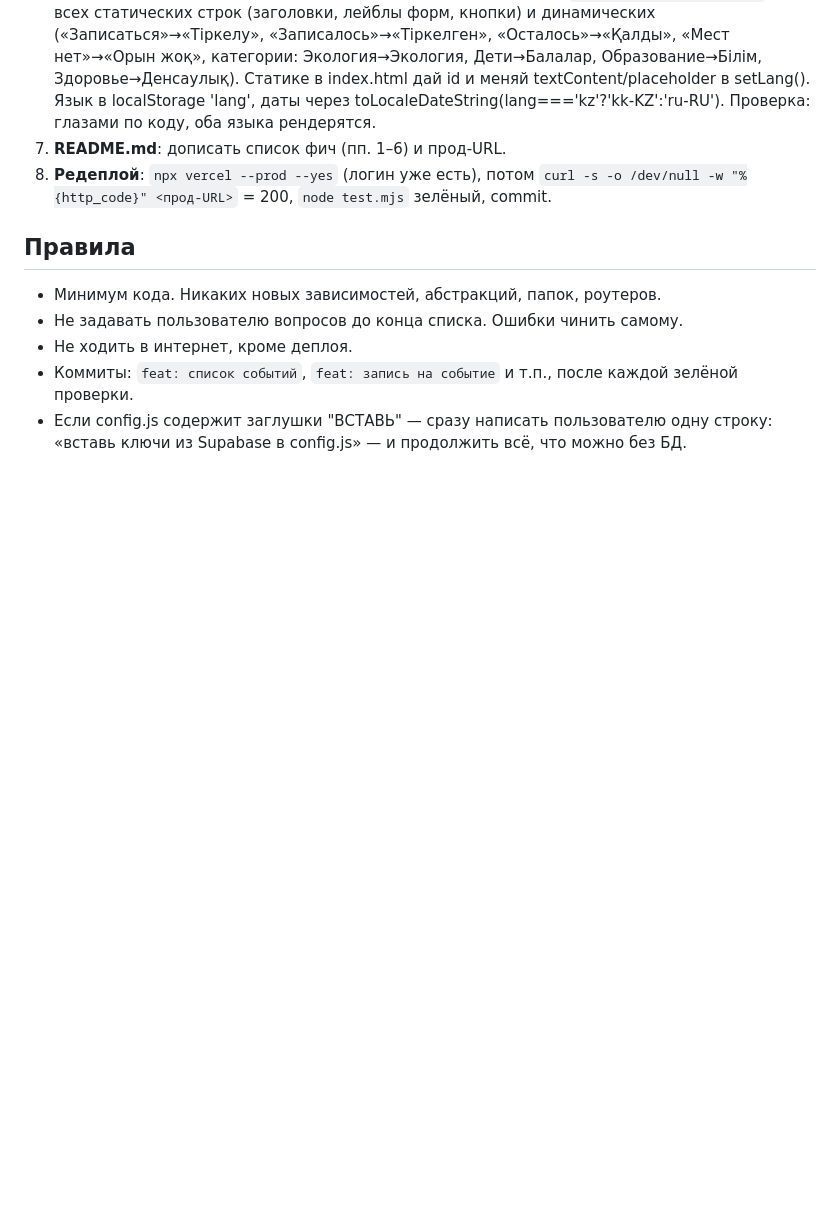
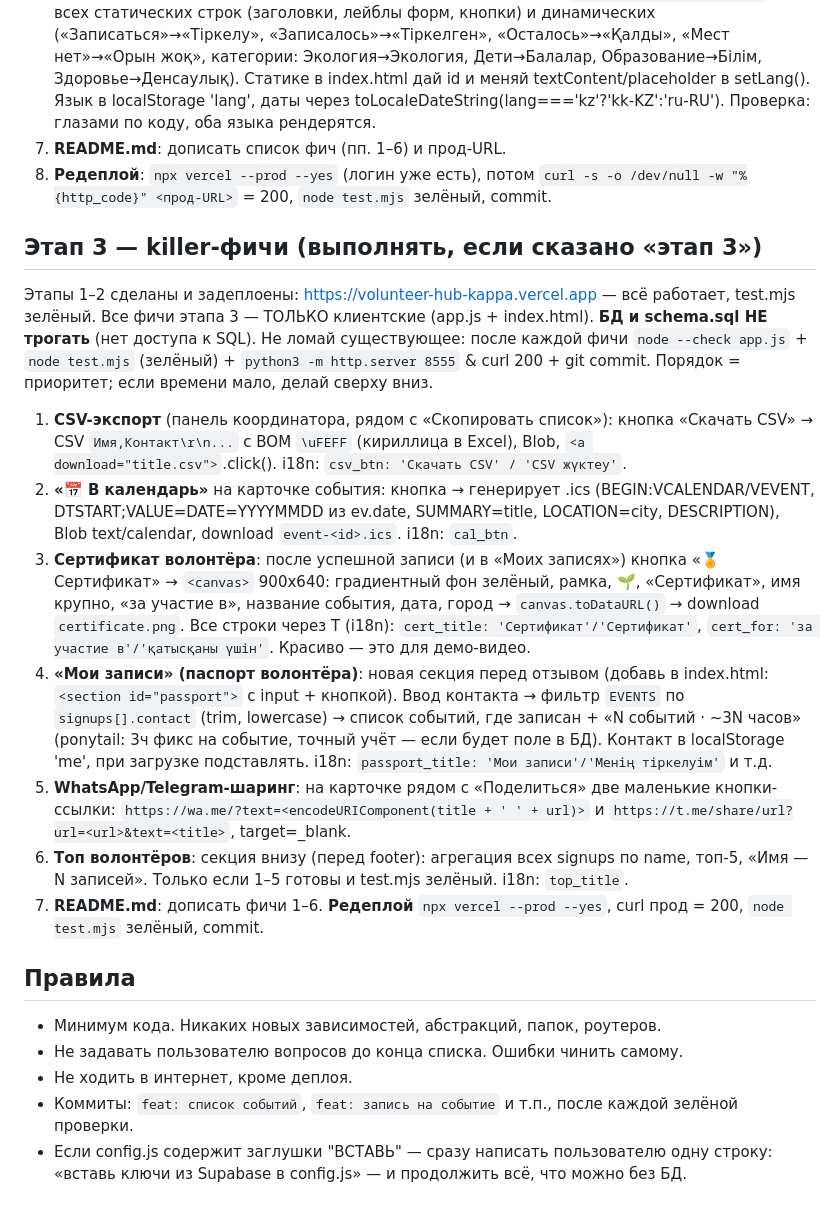
Before and after one commit to Yers1/communitypartnership, a Markdown page: AGENTS.md, the part around the change. GitHub-like rendering; blank space fills up the shorter version.

Commit message:
docs: план этапа 3 — killer-фичи

```diff
--- a/AGENTS.md
+++ b/AGENTS.md
@@ -55,6 +55,18 @@
 7. **README.md**: дописать список фич (пп. 1–6) и прод-URL.
 8. **Редеплой**: `npx vercel --prod --yes` (логин уже есть), потом `curl -s -o /dev/null -w "%{http_code}" <прод-URL>` = 200, `node test.mjs` зелёный, commit.
 
+## Этап 3 — killer-фичи (выполнять, если сказано «этап 3»)
+
+Этапы 1–2 сделаны и задеплоены: https://volunteer-hub-kappa.vercel.app — всё работает, test.mjs зелёный. Все фичи этапа 3 — ТОЛЬКО клиентские (app.js + index.html). **БД и schema.sql НЕ трогать** (нет доступа к SQL). Не ломай существующее: после каждой фичи `node --check app.js` + `node test.mjs` (зелёный) + `python3 -m http.server 8555` & curl 200 + git commit. Порядок = приоритет; если времени мало, делай сверху вниз.
+
+1. **CSV-экспорт** (панель координатора, рядом с «Скопировать список»): кнопка «Скачать CSV» → CSV `Имя,Контакт\r\n...` с BOM `\uFEFF` (кириллица в Excel), Blob, `<a download="title.csv">`.click(). i18n: `csv_btn: 'Скачать CSV' / 'CSV жүктеу'`.
+2. **«📅 В календарь»** на карточке события: кнопка → генерирует .ics (BEGIN:VCALENDAR/VEVENT, DTSTART;VALUE=DATE=YYYYMMDD из ev.date, SUMMARY=title, LOCATION=city, DESCRIPTION), Blob text/calendar, download `event-<id>.ics`. i18n: `cal_btn`.
+3. **Сертификат волонтёра**: после успешной записи (и в «Моих записях») кнопка «🏅 Сертификат» → `<canvas>` 900x640: градиентный фон зелёный, рамка, 🌱, «Сертификат», имя крупно, «за участие в», название события, дата, город → `canvas.toDataURL()` → download `certificate.png`. Все строки через T (i18n): `cert_title: 'Сертификат'/'Сертификат'`, `cert_for: 'за участие в'/'қатысқаны үшін'`. Красиво — это для демо-видео.
+4. **«Мои записи» (паспорт волонтёра)**: новая секция перед отзывом (добавь в index.html: `<section id="passport">` с input + кнопкой). Ввод контакта → фильтр `EVENTS` по `signups[].contact` (trim, lowercase) → список событий, где записан + «N событий · ~3N часов» (ponytail: 3ч фикс на событие, точный учёт — если будет поле в БД). Контакт в localStorage 'me', при загрузке подставлять. i18n: `passport_title: 'Мои записи'/'Менің тіркелуім'` и т.д.
+5. **WhatsApp/Telegram-шаринг**: на карточке рядом с «Поделиться» две маленькие кнопки-ссылки: `https://wa.me/?text=<encodeURIComponent(title + ' ' + url)>` и `https://t.me/share/url?url=<url>&text=<title>`, target=_blank.
+6. **Топ волонтёров**: секция внизу (перед footer): агрегация всех signups по name, топ-5, «Имя — N записей». Только если 1–5 готовы и test.mjs зелёный. i18n: `top_title`.
+7. **README.md**: дописать фичи 1–6. **Редеплой** `npx vercel --prod --yes`, curl прод = 200, `node test.mjs` зелёный, commit.
+
 ## Правила
 
 - Минимум кода. Никаких новых зависимостей, абстракций, папок, роутеров.
```
